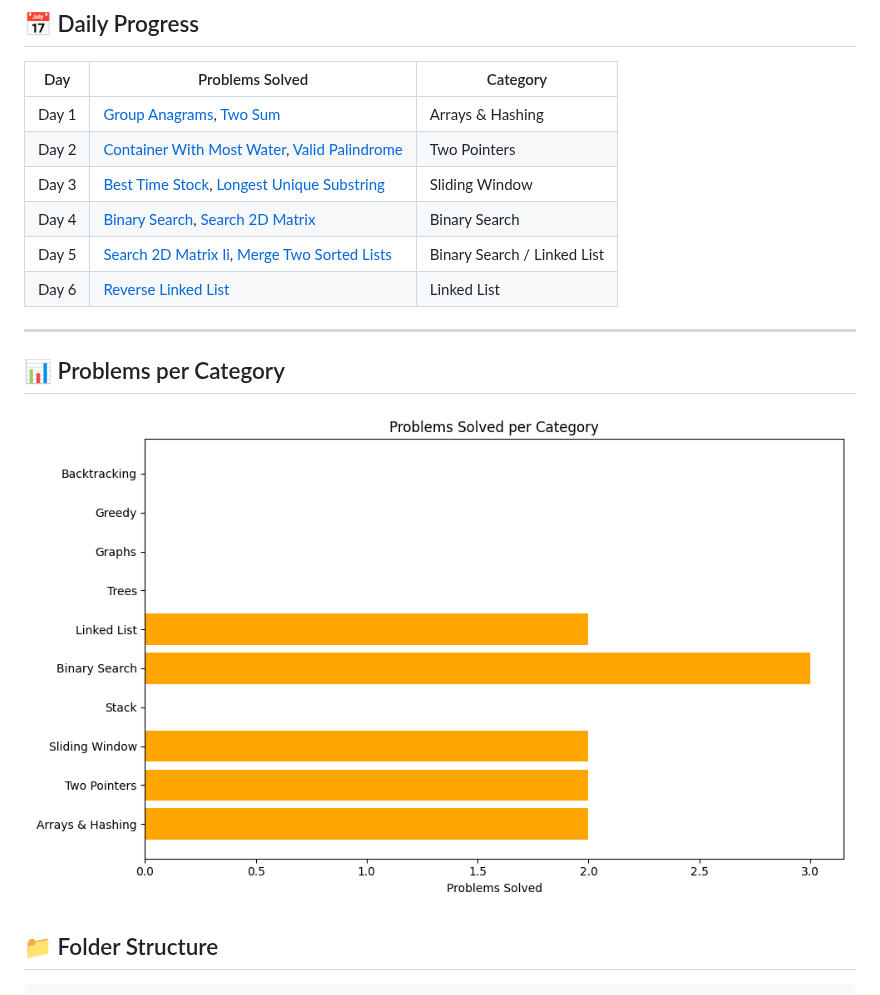
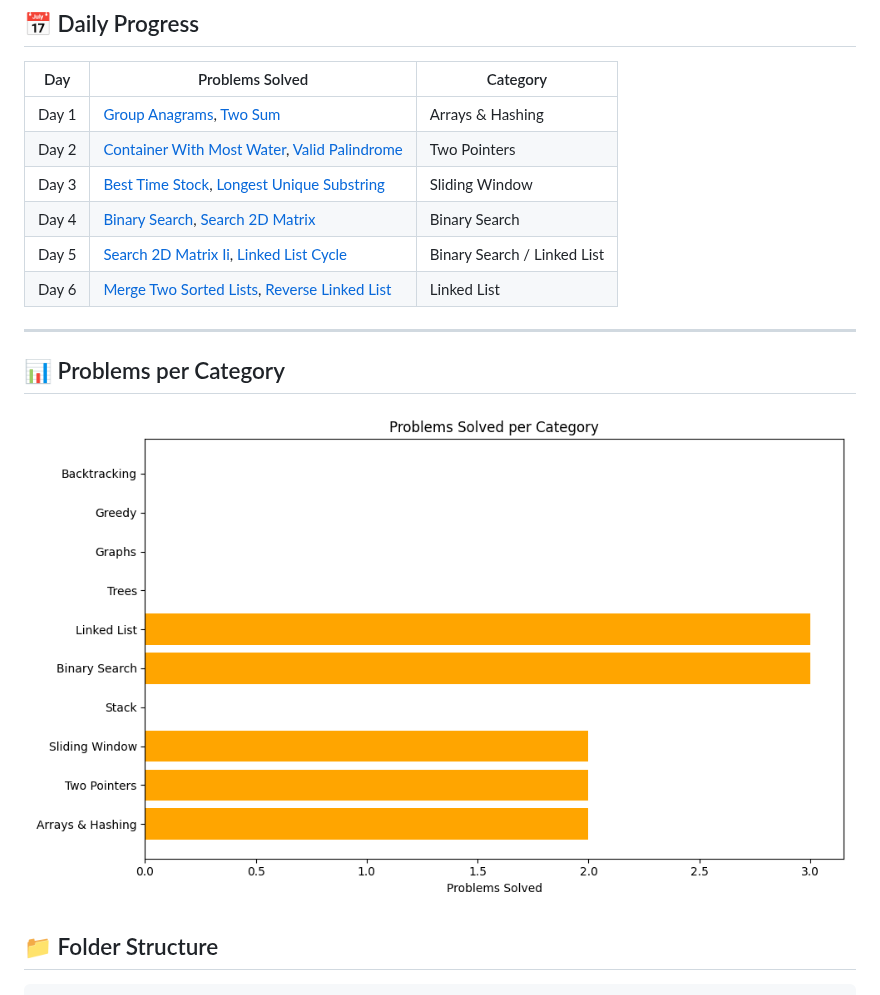
Before and after one commit to YashShelar007/leetcode-dsa-journal, a Markdown page: README.md, the part around the change. Rendered like a GitHub page; pictures changed too: docs/chart.png.

Commit message:
Auto-update README with latest problem progress

```diff
--- a/README.md
+++ b/README.md
@@ -13,8 +13,8 @@ This repository tracks my daily progress solving LeetCode problems. I aim to sol
 | Day 2 | [Container With Most Water](two_pointers/container_with_most_water.py), [Valid Palindrome](two_pointers/valid_palindrome.py) | Two Pointers |
 | Day 3 | [Best Time Stock](sliding_window/best_time_stock.py), [Longest Unique Substring](sliding_window/longest_unique_substring.py) | Sliding Window |
 | Day 4 | [Binary Search](binary_search/binary_search.py), [Search 2D Matrix](binary_search/search_2d_matrix.py) | Binary Search |
-| Day 5 | [Search 2D Matrix Ii](binary_search/search_2d_matrix_ii.py), [Merge Two Sorted Lists](linked_list/merge_two_sorted_lists.py) | Binary Search / Linked List |
-| Day 6 | [Reverse Linked List](linked_list/reverse_linked_list.py) | Linked List |
+| Day 5 | [Search 2D Matrix Ii](binary_search/search_2d_matrix_ii.py), [Linked List Cycle](linked_list/linked_list_cycle.py) | Binary Search / Linked List |
+| Day 6 | [Merge Two Sorted Lists](linked_list/merge_two_sorted_lists.py), [Reverse Linked List](linked_list/reverse_linked_list.py) | Linked List |
 <!-- AUTO-GENERATED-TABLE-END -->
 
 ---
```
